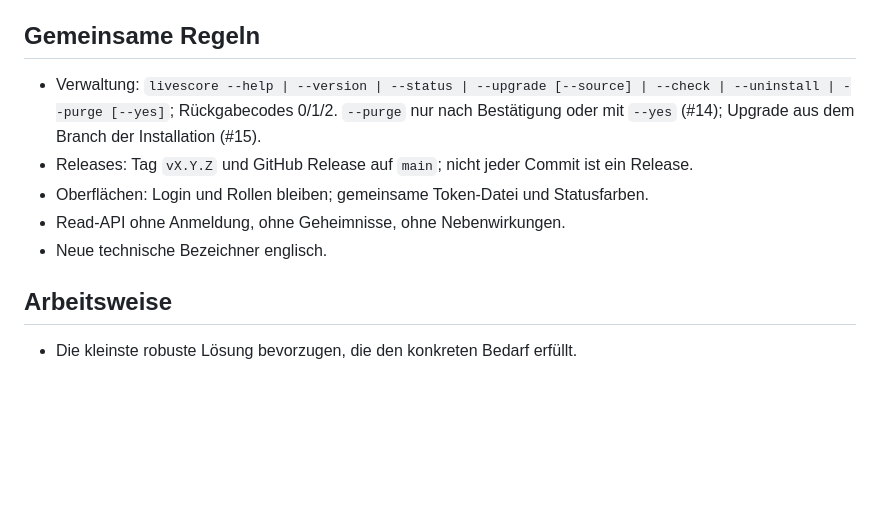
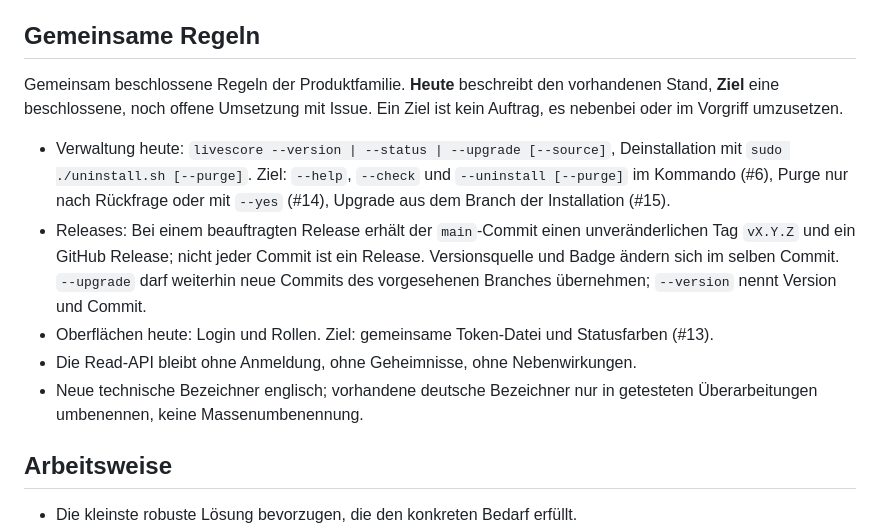
Before and after one commit to richtertoralf/LiveScore, a Markdown page: AGENTS.md, the part around the change. Rendered like a GitHub page; blank space fills up the shorter version.

Commit message:
docs(agents): gemeinsame Regeln präzisieren (Heute/Ziel)
Co-Authored-By: Claude Opus 5.5 <noreply@anthropic.com>

```diff
--- a/AGENTS.md
+++ b/AGENTS.md
@@ -221,16 +221,25 @@ Keine Event-Sourcing-Architektur bauen, wenn eine kleine Ereignisliste den konkr
 
 ## Gemeinsame Regeln
 
-- Verwaltung: `livescore --help | --version | --status | --upgrade
-  [--source] | --check | --uninstall | --purge [--yes]`; Rückgabecodes 0/1/2.
-  `--purge` nur nach Bestätigung oder mit `--yes` (#14); Upgrade aus dem
-  Branch der Installation (#15).
-- Releases: Tag `vX.Y.Z` und GitHub Release auf `main`; nicht jeder Commit
-  ist ein Release.
-- Oberflächen: Login und Rollen bleiben; gemeinsame Token-Datei und
-  Statusfarben.
-- Read-API ohne Anmeldung, ohne Geheimnisse, ohne Nebenwirkungen.
-- Neue technische Bezeichner englisch.
+Gemeinsam beschlossene Regeln der Produktfamilie. **Heute** beschreibt den
+vorhandenen Stand, **Ziel** eine beschlossene, noch offene Umsetzung mit
+Issue. Ein Ziel ist kein Auftrag, es nebenbei oder im Vorgriff umzusetzen.
+
+- Verwaltung heute: `livescore --version | --status | --upgrade [--source]`,
+  Deinstallation mit `sudo ./uninstall.sh [--purge]`. Ziel: `--help`,
+  `--check` und `--uninstall [--purge]` im Kommando (#6), Purge nur nach
+  Rückfrage oder mit `--yes` (#14), Upgrade aus dem Branch der Installation
+  (#15).
+- Releases: Bei einem beauftragten Release erhält der `main`-Commit einen
+  unveränderlichen Tag `vX.Y.Z` und ein GitHub Release; nicht jeder Commit ist
+  ein Release. Versionsquelle und Badge ändern sich im selben Commit.
+  `--upgrade` darf weiterhin neue Commits des vorgesehenen Branches
+  übernehmen; `--version` nennt Version und Commit.
+- Oberflächen heute: Login und Rollen. Ziel: gemeinsame Token-Datei und
+  Statusfarben (#13).
+- Die Read-API bleibt ohne Anmeldung, ohne Geheimnisse, ohne Nebenwirkungen.
+- Neue technische Bezeichner englisch; vorhandene deutsche Bezeichner nur in
+  getesteten Überarbeitungen umbenennen, keine Massenumbenennung.
 
 ## Arbeitsweise
 
```
